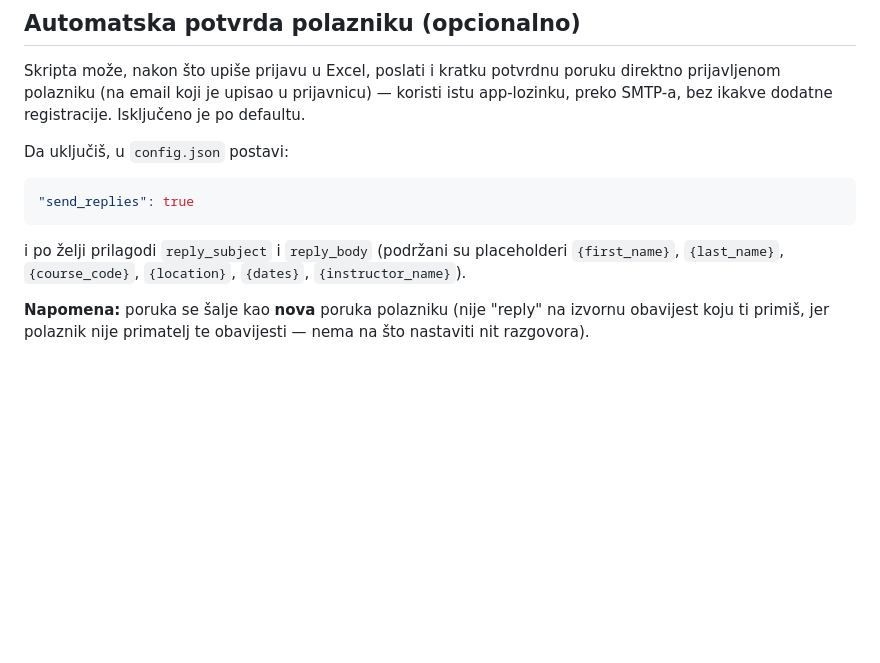
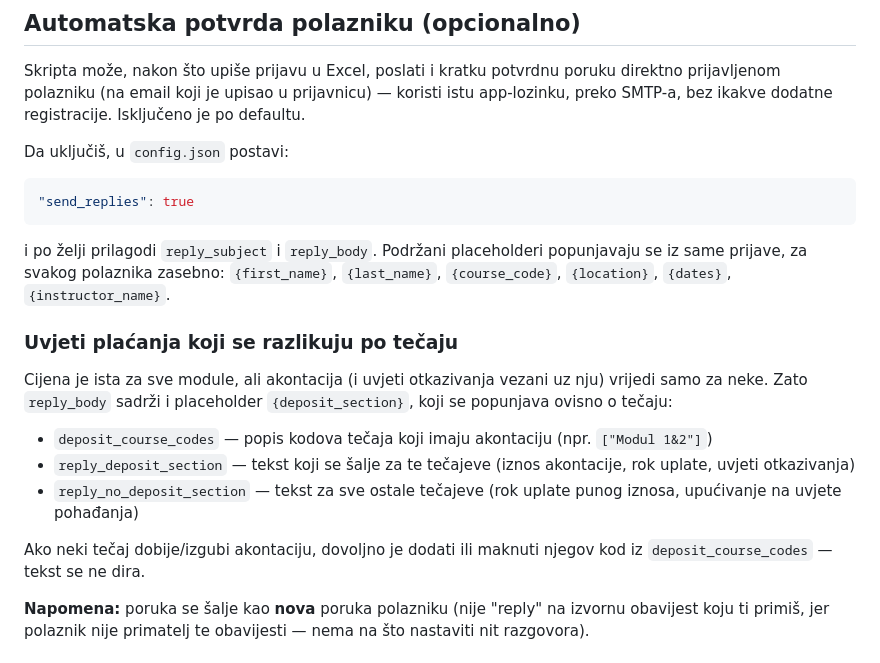
Before and after one commit to ninokecman-source/Tgdgd, a Markdown page: README.md, the part around the change. Drawn GitHub-style; blank space fills up the shorter version.

Commit message:
Document the per-course deposit fields in the README
The auto-reply section still described only send_replies, reply_subject
and reply_body; it now also covers deposit_course_codes and the two
deposit section texts that decide which payment terms a registrant gets.

Co-Authored-By: Claude Opus 5 <noreply@anthropic.com>
Claude-Session: https://claude.ai/code/session_01DPLgPUvv7xBYhBK5V7545c

````diff
--- a/README.md
+++ b/README.md
@@ -36,9 +36,26 @@ Da uključiš, u `config.json` postavi:
 ```json
 "send_replies": true
 ```
-i po želji prilagodi `reply_subject` i `reply_body` (podržani su placeholderi
+i po želji prilagodi `reply_subject` i `reply_body`. Podržani placeholderi
+popunjavaju se iz same prijave, za svakog polaznika zasebno:
 `{first_name}`, `{last_name}`, `{course_code}`, `{location}`, `{dates}`,
-`{instructor_name}`).
+`{instructor_name}`.
+
+### Uvjeti plaćanja koji se razlikuju po tečaju
+
+Cijena je ista za sve module, ali akontacija (i uvjeti otkazivanja vezani
+uz nju) vrijedi samo za neke. Zato `reply_body` sadrži i placeholder
+`{deposit_section}`, koji se popunjava ovisno o tečaju:
+
+- `deposit_course_codes` — popis kodova tečaja koji imaju akontaciju
+  (npr. `["Modul 1&2"]`)
+- `reply_deposit_section` — tekst koji se šalje za te tečajeve (iznos
+  akontacije, rok uplate, uvjeti otkazivanja)
+- `reply_no_deposit_section` — tekst za sve ostale tečajeve (rok uplate
+  punog iznosa, upućivanje na uvjete pohađanja)
+
+Ako neki tečaj dobije/izgubi akontaciju, dovoljno je dodati ili maknuti
+njegov kod iz `deposit_course_codes` — tekst se ne dira.
 
 **Napomena:** poruka se šalje kao **nova** poruka polazniku (nije "reply"
 na izvornu obavijest koju ti primiš, jer polaznik nije primatelj te
````
